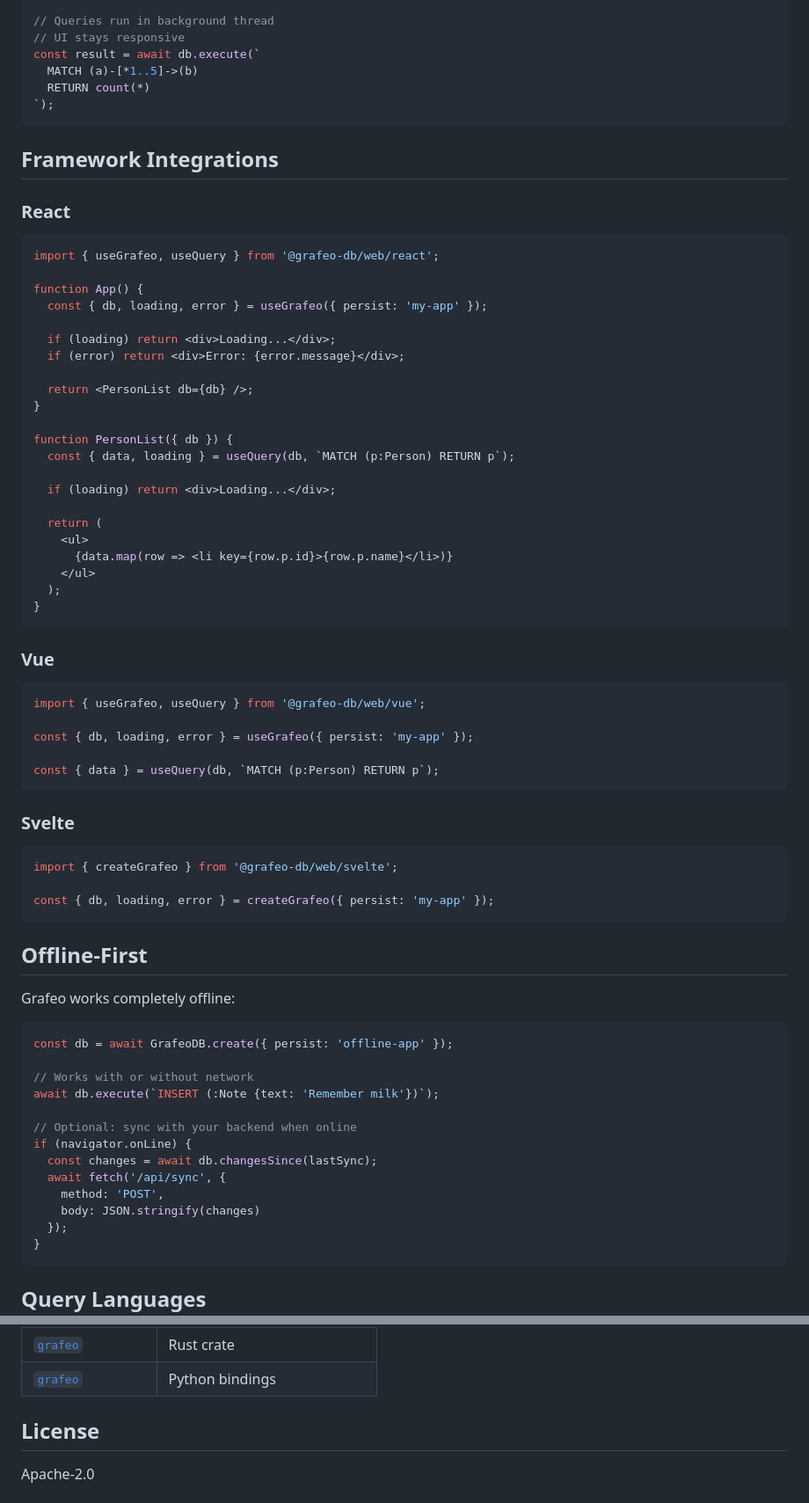
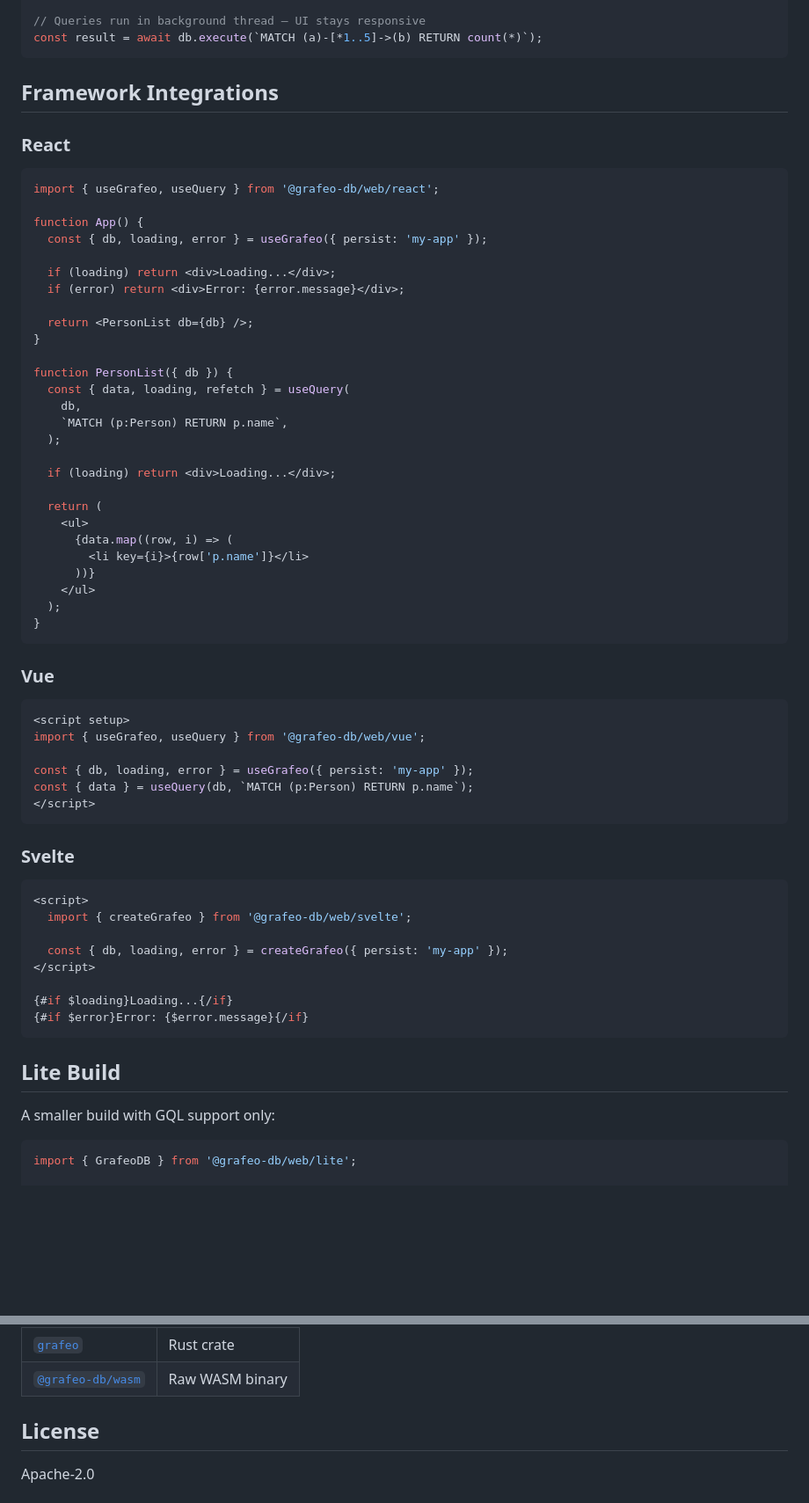
Before and after one commit to GrafeoDB/grafeo-web, a Markdown page: README.md, 2 parts joined by grey strips. Shown at 88% size. GitHub-like rendering; blank space fills up the shorter version.

````diff
--- a/README.md
+++ b/README.md
@@ -98,18 +133,14 @@ const db = await GrafeoDB.create({
 });
 
-// Queries run in background thread
-// UI stays responsive
-const result = await db.execute(`
-  MATCH (a)-[*1..5]->(b)
-  RETURN count(*)
-`);
+// Queries run in background thread — UI stays responsive
+const result = await db.execute(`MATCH (a)-[*1..5]->(b) RETURN count(*)`);
 ```
 
 ## Framework Integrations
 
 ### React
 
-```typescript
+```tsx
 import { useGrafeo, useQuery } from '@grafeo-db/web/react';
 
 function App() {
@@ -122,13 +153,18 @@ function App() {
 }
 
 function PersonList({ db }) {
-  const { data, loading } = useQuery(db, `MATCH (p:Person) RETURN p`);
+  const { data, loading, refetch } = useQuery(
+    db,
+    `MATCH (p:Person) RETURN p.name`,
+  );
 
   if (loading) return <div>Loading...</div>;
 
   return (
     <ul>
-      {data.map(row => <li key={row.p.id}>{row.p.name}</li>)}
+      {data.map((row, i) => (
+        <li key={i}>{row['p.name']}</li>
+      ))}
     </ul>
   );
 }
@@ -136,41 +172,32 @@ function PersonList({ db }) {
 
 ### Vue
 
-```typescript
+```vue
+<script setup>
 import { useGrafeo, useQuery } from '@grafeo-db/web/vue';
 
 const { db, loading, error } = useGrafeo({ persist: 'my-app' });
-
-const { data } = useQuery(db, `MATCH (p:Person) RETURN p`);
+const { data } = useQuery(db, `MATCH (p:Person) RETURN p.name`);
+</script>
 ```
 
 ### Svelte
 
-```typescript
-import { createGrafeo } from '@grafeo-db/web/svelte';
+```svelte
+<script>
+  import { createGrafeo } from '@grafeo-db/web/svelte';
 
-const { db, loading, error } = createGrafeo({ persist: 'my-app' });
+  const { db, loading, error } = createGrafeo({ persist: 'my-app' });
+</script>
+
+{#if $loading}Loading...{/if}
+{#if $error}Error: {$error.message}{/if}
 ```
 
-## Offline-First
+## Lite Build
 
-Grafeo works completely offline:
+A smaller build with GQL support only:
 
 ```typescript
-const db = await GrafeoDB.create({ persist: 'offline-app' });
+import { GrafeoDB } from '@grafeo-db/web/lite';
 
-// Works with or without network
-await db.execute(`INSERT (:Note {text: 'Remember milk'})`);
-
-// Optional: sync with your backend when online
-if (navigator.onLine) {
-  const changes = await db.changesSince(lastSync);
-  await fetch('/api/sync', {
-    method: 'POST',
-    body: JSON.stringify(changes)
-  });
-}
-```
-
-## Query Languages
-
@@ -254,5 +244,5 @@ For larger datasets, use [Grafeo](https://github.com/GrafeoDB/grafeo) server-sid
 | [`grafeo`](https://crates.io/crates/grafeo) | Rust crate |
-| [`grafeo`](https://pypi.org/project/grafeo/) | Python bindings |
+| [`@grafeo-db/wasm`](https://github.com/GrafeoDB/grafeo) | Raw WASM binary |
 
 ## License
 
````
Also changed, not shown: other parts of README.md (+68 -70 lines).
